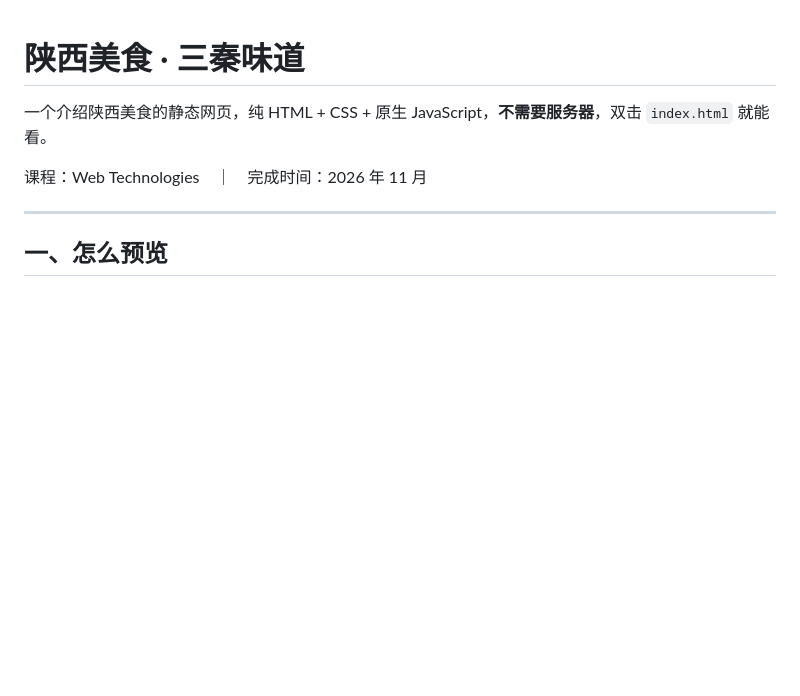
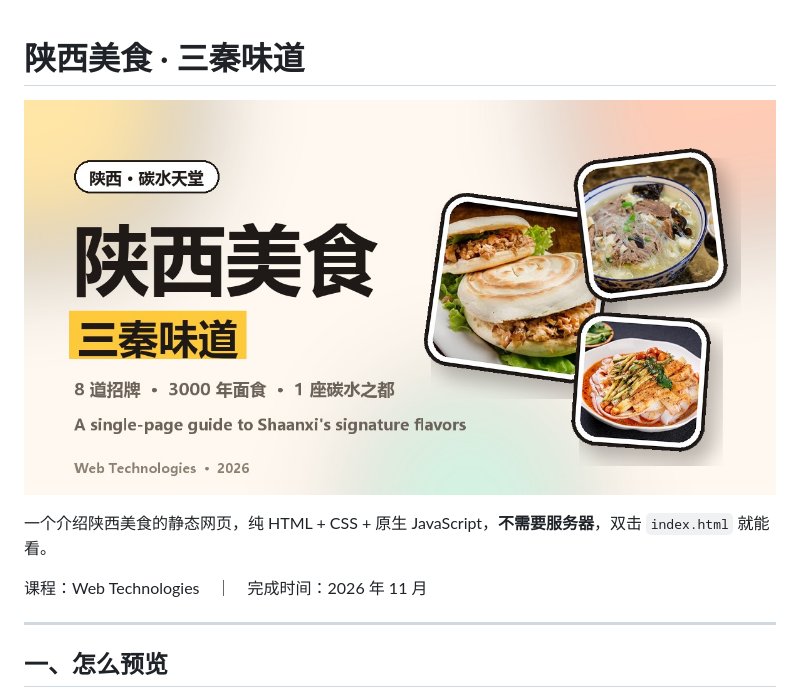
Before and after one commit to Sagitt-45708/Shaanxi-food, a Markdown page: README.md, the part around the change. GitHub-like rendering; pictures changed too: images/og-cover.jpg (added); blank space fills up the shorter version.

Commit message:
feat: 添加站点分享封面图
生成 1200x630 封面（og-cover.jpg），补 Open Graph / Twitter 卡片标签，README 顶部加横幅。

```diff
--- a/README.md
+++ b/README.md
@@ -1,4 +1,6 @@
 # 陕西美食 · 三秦味道
+
+![陕西美食 · 三秦味道](images/og-cover.jpg)
 
 一个介绍陕西美食的静态网页，纯 HTML + CSS + 原生 JavaScript，**不需要服务器**，双击 `index.html` 就能看。
 
```
Also changed, not shown: 1 other file.
